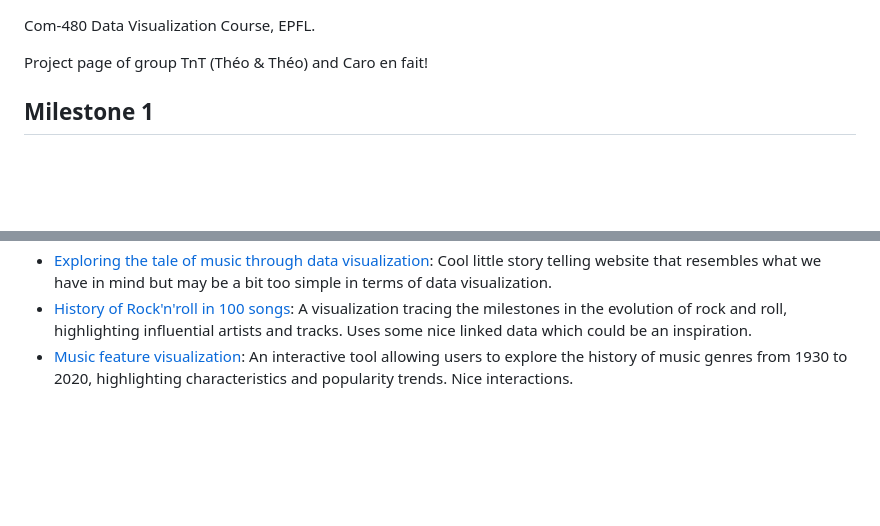
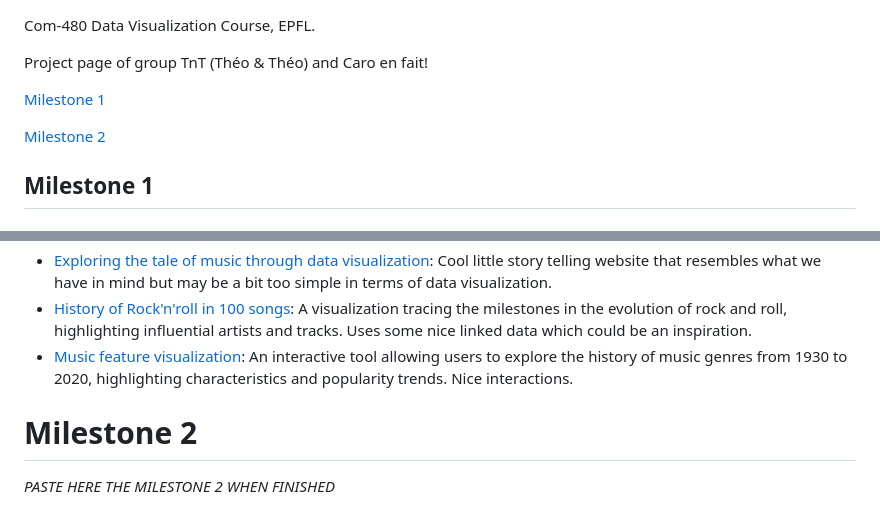
Before and after one commit to com-480-data-visualization/com-480-TnT, a Markdown page: README.md, 2 parts joined by grey strips. GitHub-like rendering; blank space fills up the shorter version.

Commit message:
add placeholders for milestone 2 and link on the top

```diff
--- a/README.md
+++ b/README.md
@@ -1,6 +1,10 @@
 Com-480 Data Visualization Course, EPFL.
 
 Project page of group TnT (Théo & Théo) and Caro en fait!
+
+[Milestone 1](#milestone-1)
+
+[Milestone 2](#milestone-2)
 
 ## Milestone 1
 
@@ -65,3 +69,7 @@ Previous studies have explored music genre classification and recommendation sys
 - [Exploring the tale of music through data visualization](https://www.analyticsvidhya.com/blog/2020/12/exploring-the-tale-of-music-through-data-visualization/): Cool little story telling website that resembles what we have in mind but may be a bit too simple in terms of data visualization.
 - [History of Rock'n'roll in 100 songs](https://www.svds.com/rockandroll/#thebeatles): A visualization tracing the milestones in the evolution of rock and roll, highlighting influential artists and tracks. Uses some nice linked data which could be an inspiration.
 - [Music feature visualization](https://sreeranjanid.github.io/): An interactive tool allowing users to explore the history of music genres from 1930 to 2020, highlighting characteristics and popularity trends. Nice interactions.
+
+# Milestone 2
+
+_PASTE HERE THE MILESTONE 2 WHEN FINISHED_
```
